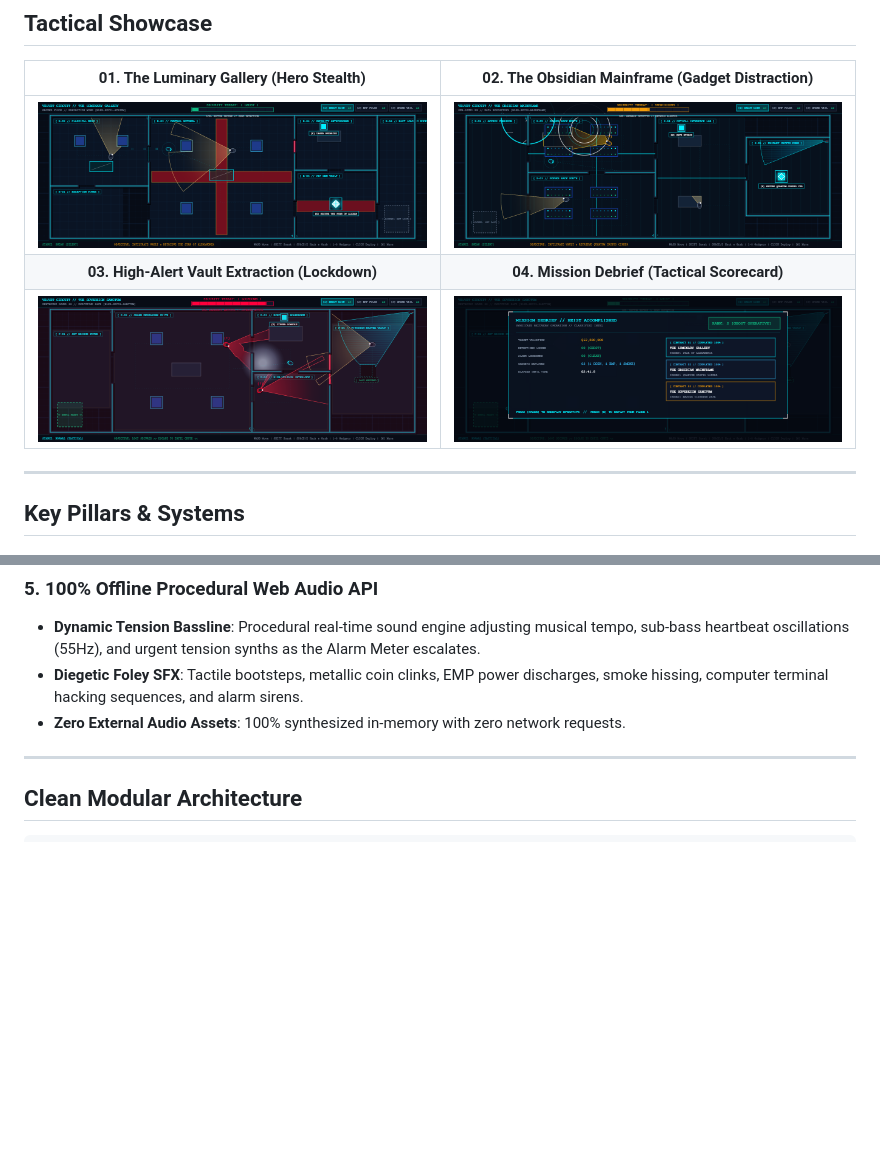
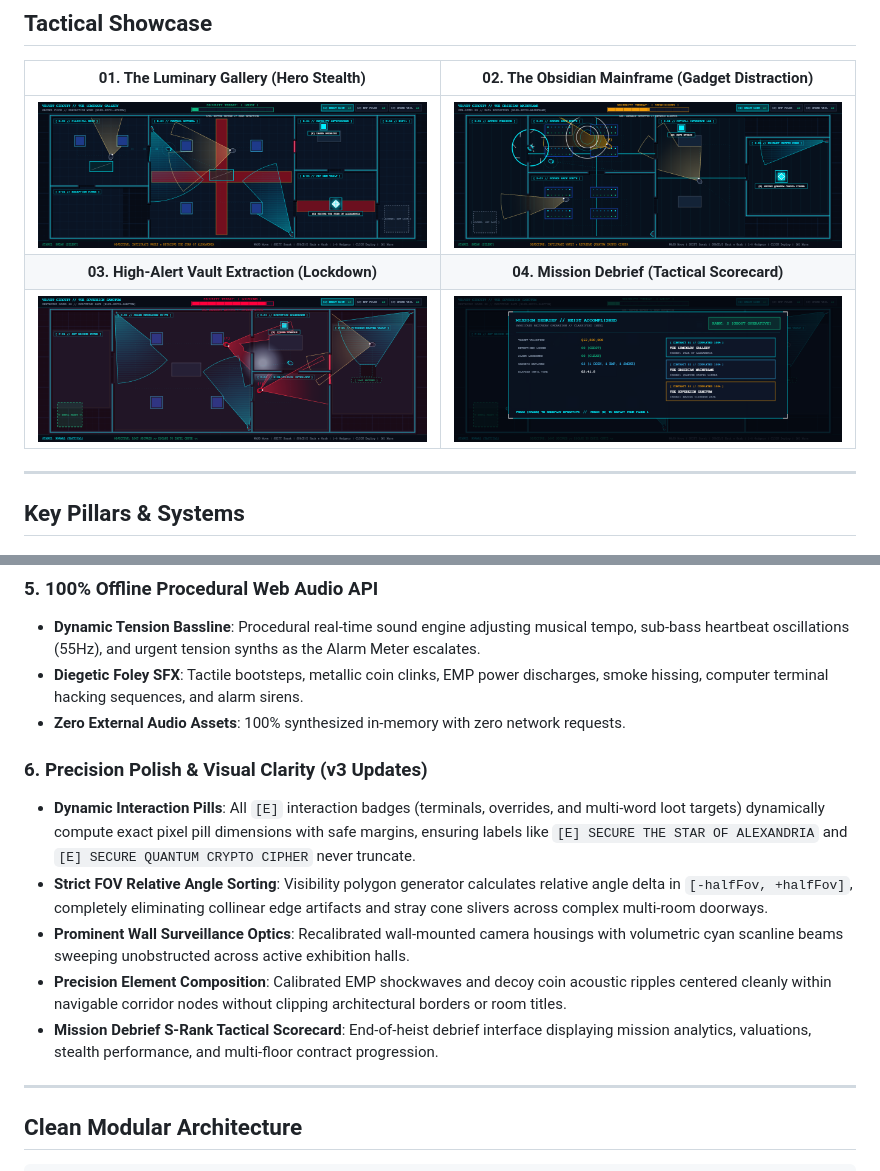
Before and after one commit to roberttijani/velvet-circuit, a Markdown page: README.md, 2 parts joined by grey strips. GitHub-like rendering; pictures changed too: screenshots/01-gallery-stealth.png, screenshots/02-gadget-distraction.png, screenshots/03-vault-lockdown.png; blank space fills up the shorter version.

Commit message:
VELVET CIRCUIT v3: Precision polish pass (dynamic pill badges, raycast winding fix, camera beam hero composition)

```diff
--- a/README.md
+++ b/README.md
@@ -53,6 +53,13 @@ Every gameplay frame unmistakably showcases:
 - **Dynamic Tension Bassline**: Procedural real-time sound engine adjusting musical tempo, sub-bass heartbeat oscillations (55Hz), and urgent tension synths as the Alarm Meter escalates.
 - **Diegetic Foley SFX**: Tactile bootsteps, metallic coin clinks, EMP power discharges, smoke hissing, computer terminal hacking sequences, and alarm sirens.
 - **Zero External Audio Assets**: 100% synthesized in-memory with zero network requests.
+
+### 6. Precision Polish & Visual Clarity (v3 Updates)
+- **Dynamic Interaction Pills**: All `[E]` interaction badges (terminals, overrides, and multi-word loot targets) dynamically compute exact pixel pill dimensions with safe margins, ensuring labels like `[E] SECURE THE STAR OF ALEXANDRIA` and `[E] SECURE QUANTUM CRYPTO CIPHER` never truncate.
+- **Strict FOV Relative Angle Sorting**: Visibility polygon generator calculates relative angle delta in `[-halfFov, +halfFov]`, completely eliminating collinear edge artifacts and stray cone slivers across complex multi-room doorways.
+- **Prominent Wall Surveillance Optics**: Recalibrated wall-mounted camera housings with volumetric cyan scanline beams sweeping unobstructed across active exhibition halls.
+- **Precision Element Composition**: Calibrated EMP shockwaves and decoy coin acoustic ripples centered cleanly within navigable corridor nodes without clipping architectural borders or room titles.
+- **Mission Debrief S-Rank Tactical Scorecard**: End-of-heist debrief interface displaying mission analytics, valuations, stealth performance, and multi-floor contract progression.
 
 ---
 
```
Also changed, not shown: 5 other files.
